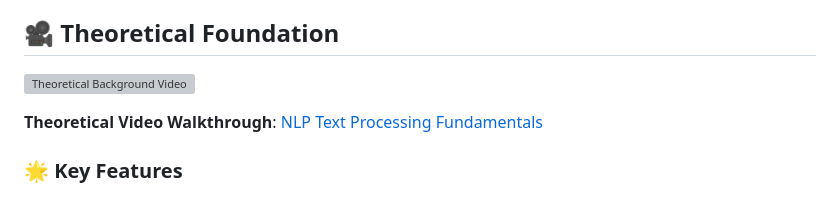
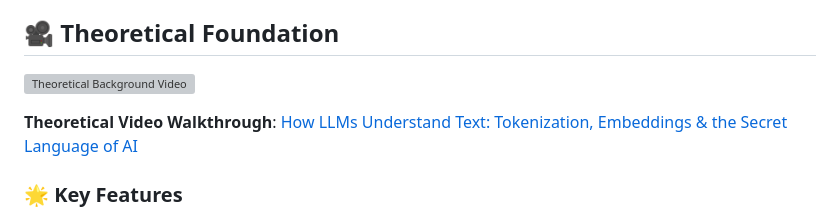
Before and after one commit to shanojpillai/llm-python-learning-journey, a Markdown page: day-02-text-processing-pipeline/README.md, the part around one of its changes. Rendered like a GitHub page; grey boxes are pictures that could not be loaded.

```diff
--- a/day-02-text-processing-pipeline/README.md
+++ b/day-02-text-processing-pipeline/README.md
@@ -16,5 +16,6 @@ This interactive Streamlit application provides a comprehensive exploration of N
 
-**Theoretical Video Walkthrough**: [NLP Text Processing Fundamentals](https://www.youtube.com/watch?v=bOa-X_tmD7A)
+**Theoretical Video Walkthrough**: [How LLMs Understand Text: Tokenization, Embeddings & the Secret Language of AI](https://www.youtube.com/watch?v=ydFmewupLAE&t=93s)
+
 
 ### 🌟 Key Features
 
```
Also changed, not shown: other parts of day-02-text-processing-pipeline/README.md (+1 -1 lines).
